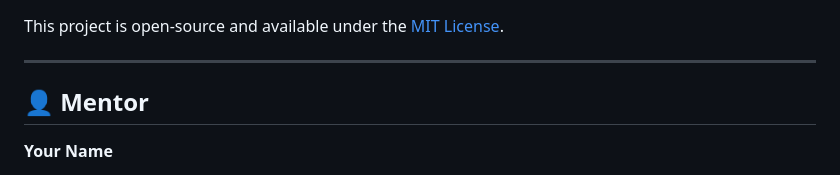
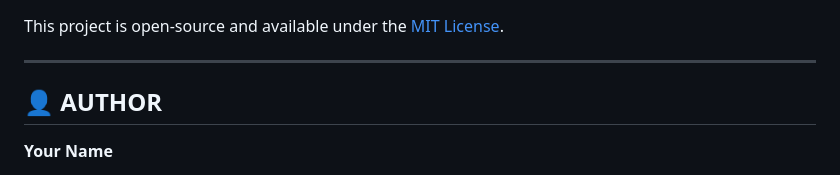
Before and after one commit to sagar-developer123/Ardent_AI_ML_TRANING, a Markdown page: project-1/README.md, the part around the change. GitHub-like rendering.

```diff
--- a/project-1/README.md
+++ b/project-1/README.md
@@ -159,7 +159,7 @@ This project is open-source and available under the [MIT License](LICENSE).
 
 ---
 
-## 👤 Mentor
+## 👤 AUTHOR
 
 **Your Name**
 - GitHub: [@your-username](https://github.com/sagar-developer123)
```
